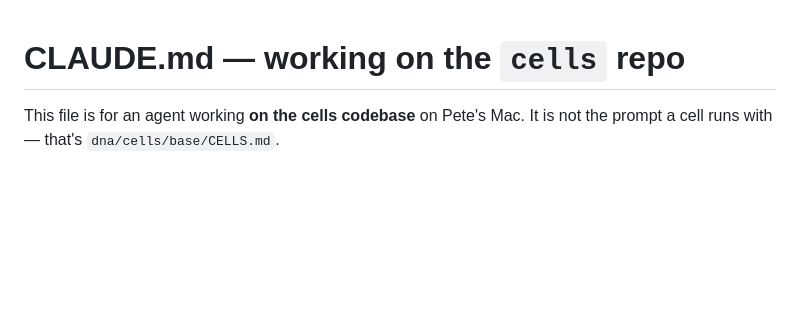
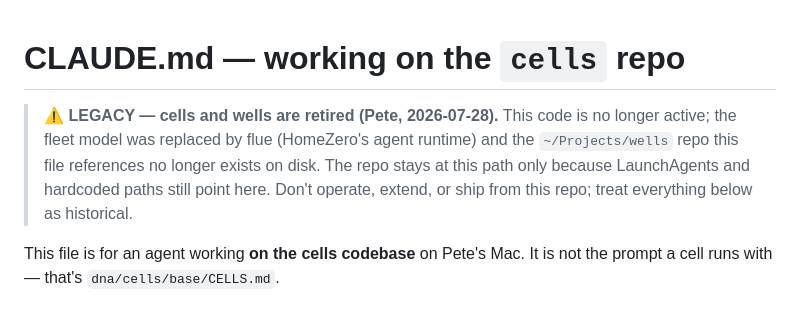
Before and after one commit to peteknowsai/cells-md, a Markdown page: CLAUDE.md, the part around the change. Rendered like a GitHub page; blank space fills up the shorter version.

Commit message:
CLAUDE.md: legacy banner — cells/wells retired, replaced by flue (#40)
Pete confirmed 2026-07-28 both are dead; the wells repo this file leans on
is gone from disk. Repo stays in place (LaunchAgent path baggage) but no
session should operate it as live infrastructure.


Claude-Session: https://claude.ai/code/session_016yVPMC6AZVtmnrwq3ozg4v

Co-authored-by: Claude Fable 5 <noreply@anthropic.com>

```diff
--- a/CLAUDE.md
+++ b/CLAUDE.md
@@ -1,4 +1,10 @@
 # CLAUDE.md — working on the `cells` repo
+
+> **⚠️ LEGACY — cells and wells are retired (Pete, 2026-07-28).** This code is no
+> longer active; the fleet model was replaced by flue (HomeZero's agent runtime) and
+> the `~/Projects/wells` repo this file references no longer exists on disk. The repo
+> stays at this path only because LaunchAgents and hardcoded paths still point here.
+> Don't operate, extend, or ship from this repo; treat everything below as historical.
 
 This file is for an agent working **on the cells codebase** on Pete's Mac. It is not
 the prompt a cell runs with — that's `dna/cells/base/CELLS.md`.
```
